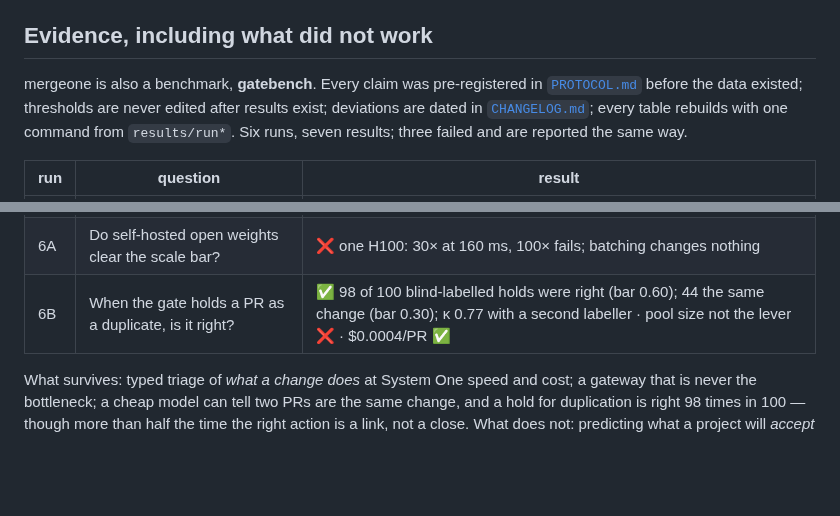
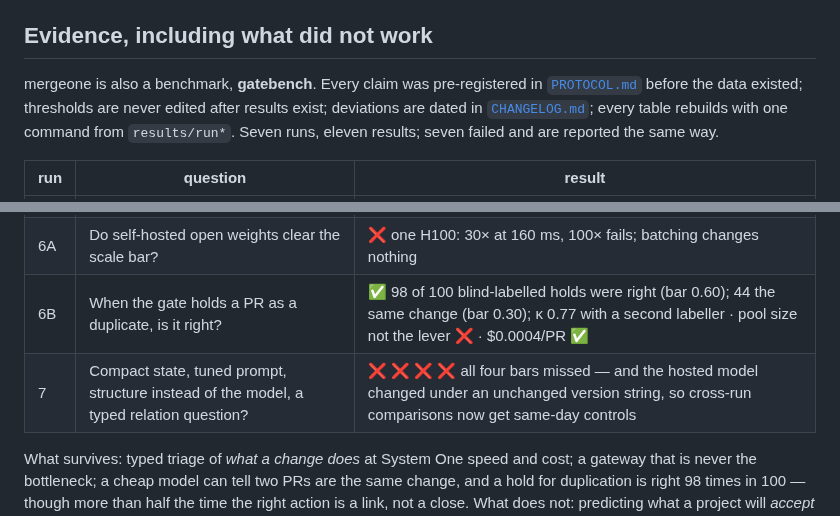
Before and after one commit to haalp/mergeone, a Markdown page: README.md, 2 parts joined by grey strips. Drawn GitHub-style; blank space fills up the shorter version.

Commit message:
run 7 in EVIDENCE and README; ROADMAP: Now = run 8 (same-day controls, relation v2, C4), v0.3 portal (queue, graph, evidence)

```diff
--- a/README.md
+++ b/README.md
@@ -158,7 +158,7 @@ The gateway itself adds single-digit milliseconds: 350 decisions/s on one 2-vCPU
 
 ## Evidence, including what did not work
 
-mergeone is also a benchmark, **gatebench**. Every claim was pre-registered in [`PROTOCOL.md`](PROTOCOL.md) before the data existed; thresholds are never edited after results exist; deviations are dated in [`CHANGELOG.md`](CHANGELOG.md); every table rebuilds with one command from `results/run*`. Six runs, seven results; three failed and are reported the same way.
+mergeone is also a benchmark, **gatebench**. Every claim was pre-registered in [`PROTOCOL.md`](PROTOCOL.md) before the data existed; thresholds are never edited after results exist; deviations are dated in [`CHANGELOG.md`](CHANGELOG.md); every table rebuilds with one command from `results/run*`. Seven runs, eleven results; seven failed and are reported the same way.
 
 | run | question | result |
 |---|---|---|
@@ -169,6 +169,7 @@ mergeone is also a benchmark, **gatebench**. Every claim was pre-registered in [
 | 5 | Does a flag mean more review? | 🟡 flag ⇒ ≥ 2 review rounds AUC 0.76 (bar 0.70) ✅ · retrieval 0.66 (bar 0.70) ❌ · store p99 3.3 ms ✅ |
 | 6A | Do self-hosted open weights clear the scale bar? | ❌ one H100: 30× at 160 ms, 100× fails; batching changes nothing |
 | 6B | When the gate holds a PR as a duplicate, is it right? | ✅ 98 of 100 blind-labelled holds were right (bar 0.60); 44 the same change (bar 0.30); κ 0.77 with a second labeller · pool size not the lever ❌ · $0.0004/PR ✅ |
+| 7 | Compact state, tuned prompt, structure instead of the model, a typed relation question? | ❌ ❌ ❌ ❌ all four bars missed — and the hosted model changed under an unchanged version string, so cross-run comparisons now get same-day controls |
 
 What survives: typed triage of *what a change does* at System One speed and cost; a gateway that is never the bottleneck; a cheap model can tell two PRs are the same change, and a hold for duplication is right 98 times in 100 — though more than half the time the right action is a link, not a close. What does not: predicting what a project will *accept* from one diff, and — so far — finding the right PR to compare against. Full write-ups: [`docs/EVIDENCE.md`](docs/EVIDENCE.md), per run `results/run*/README.md`, model ranking [`results/leaderboard.md`](results/leaderboard.md), dated short versions at [mergeone.dev/updates](https://mergeone.dev/updates/).
 
```
Also changed, not shown: ROADMAP.md (+35 -9 lines), docs/EVIDENCE.md (+4 -1 lines).
